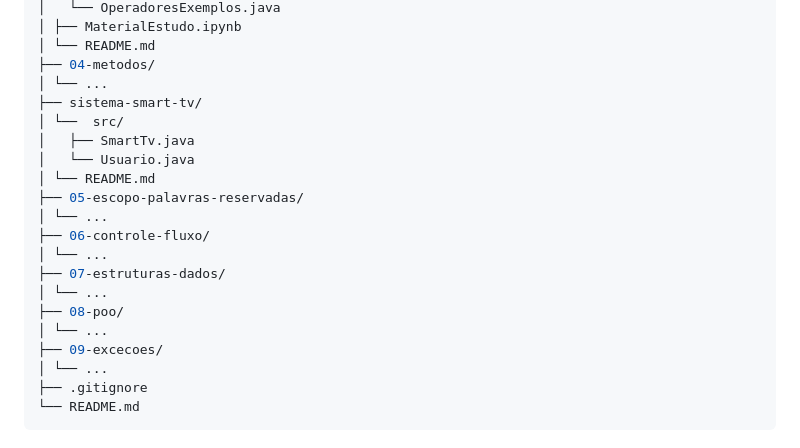
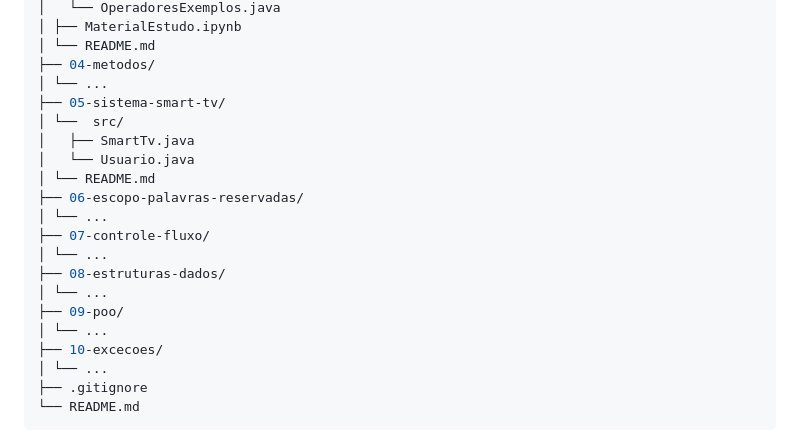
Before and after one commit to nathaliacappellini/java-basico, a Markdown page: README.md, the part around the change. GitHub-like rendering.

```diff
--- a/README.md
+++ b/README.md
@@ -49,20 +49,20 @@ java-basico-dio/
 │ └── README.md
 ├── 04-metodos/
 │ └── ...
-├── sistema-smart-tv/
+├── 05-sistema-smart-tv/
 │ └──  src/
 │   ├── SmartTv.java
 │   └── Usuario.java
 │ └── README.md
-├── 05-escopo-palavras-reservadas/
+├── 06-escopo-palavras-reservadas/
 │ └── ...
-├── 06-controle-fluxo/
+├── 07-controle-fluxo/
 │ └── ...
-├── 07-estruturas-dados/
+├── 08-estruturas-dados/
 │ └── ...
-├── 08-poo/
+├── 09-poo/
 │ └── ...
-├── 09-excecoes/
+├── 10-excecoes/
 │ └── ...
 ├── .gitignore
 └── README.md
```
